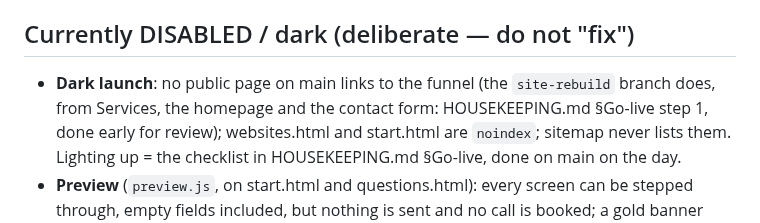
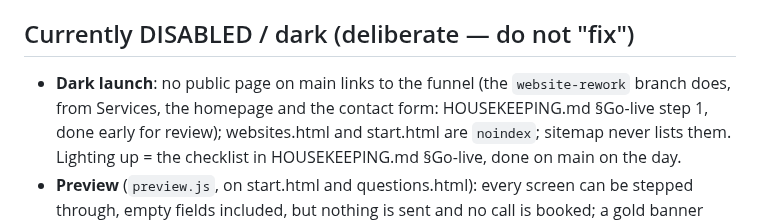
Before and after one commit to IternalEngineering/iternal-site, a Markdown page: CLAUDE.md, the part around the change. Rendered like a GitHub page.

Commit message:
Docs: the rework branch is website-rework on GitHub
Co-Authored-By: Claude Opus 5.5 <noreply@anthropic.com>

```diff
--- a/CLAUDE.md
+++ b/CLAUDE.md
@@ -72,7 +72,7 @@ answers.
 ## Currently DISABLED / dark (deliberate — do not "fix")
 
 - **Dark launch**: no public page on main links to the funnel (the
-  `site-rebuild` branch does, from Services, the homepage and the contact
+  `website-rework` branch does, from Services, the homepage and the contact
   form: HOUSEKEEPING.md §Go-live step 1, done early for review); websites.html and
   start.html are `noindex`; sitemap never lists them. Lighting up = the
   checklist in HOUSEKEEPING.md §Go-live, done on main on the day.
```
Also changed, not shown: HOUSEKEEPING.md (+1 -1 lines), SITE-CHANGES.md (+1 -1 lines).
